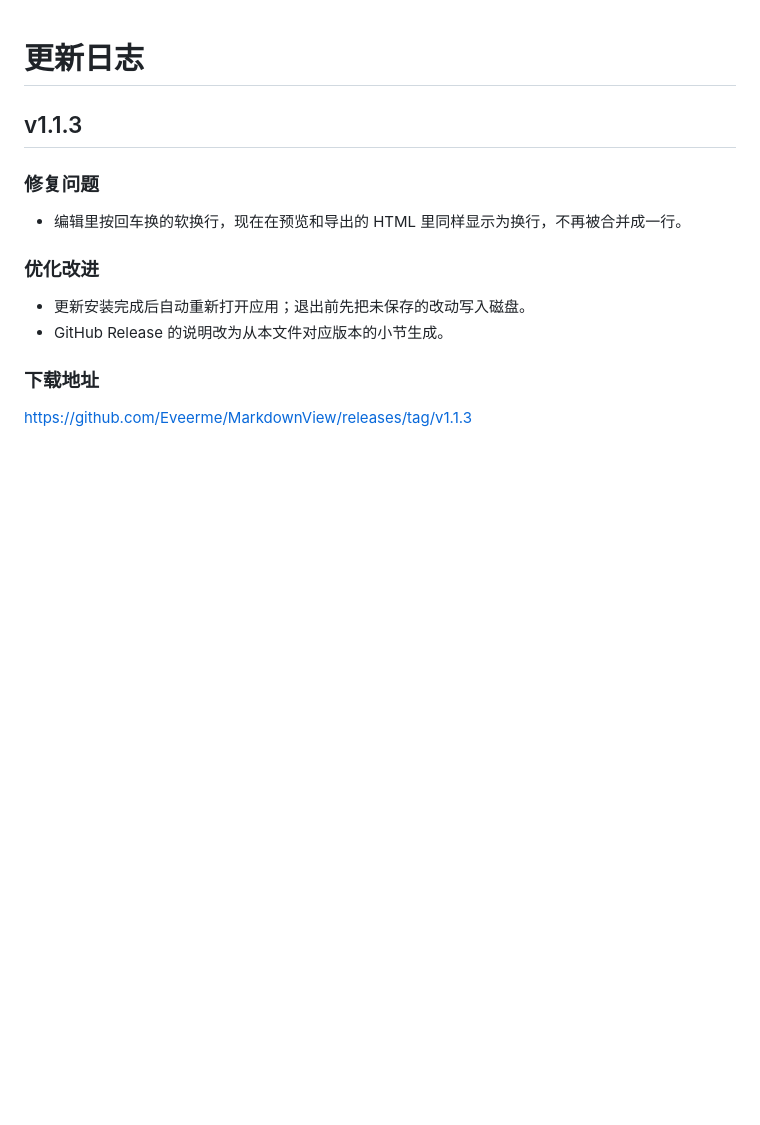
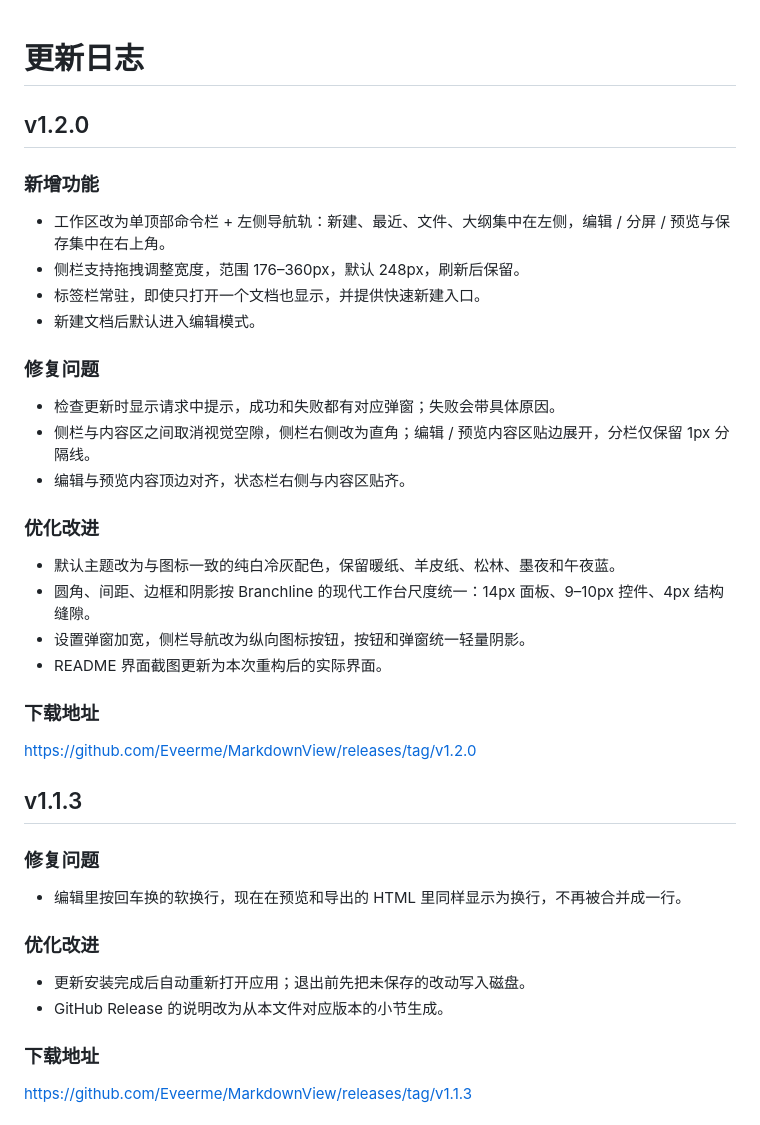
Before and after one commit to Eveerme/MarkdownView, a Markdown page: CHANGELOG.md, the part around the change. Rendered like a GitHub page; blank space fills up the shorter version.

Commit message:
chore: release 1.2.0

```diff
--- a/CHANGELOG.md
+++ b/CHANGELOG.md
@@ -1,4 +1,30 @@
 # 更新日志
+
+## v1.2.0
+
+### 新增功能
+
+- 工作区改为单顶部命令栏 + 左侧导航轨：新建、最近、文件、大纲集中在左侧，编辑 / 分屏 / 预览与保存集中在右上角。
+- 侧栏支持拖拽调整宽度，范围 176–360px，默认 248px，刷新后保留。
+- 标签栏常驻，即使只打开一个文档也显示，并提供快速新建入口。
+- 新建文档后默认进入编辑模式。
+
+### 修复问题
+
+- 检查更新时显示请求中提示，成功和失败都有对应弹窗；失败会带具体原因。
+- 侧栏与内容区之间取消视觉空隙，侧栏右侧改为直角；编辑 / 预览内容区贴边展开，分栏仅保留 1px 分隔线。
+- 编辑与预览内容顶边对齐，状态栏右侧与内容区贴齐。
+
+### 优化改进
+
+- 默认主题改为与图标一致的纯白冷灰配色，保留暖纸、羊皮纸、松林、墨夜和午夜蓝。
+- 圆角、间距、边框和阴影按 Branchline 的现代工作台尺度统一：14px 面板、9–10px 控件、4px 结构缝隙。
+- 设置弹窗加宽，侧栏导航改为纵向图标按钮，按钮和弹窗统一轻量阴影。
+- README 界面截图更新为本次重构后的实际界面。
+
+### 下载地址
+
+https://github.com/Eveerme/MarkdownView/releases/tag/v1.2.0
 
 ## v1.1.3
 
```
Also changed, not shown: README.md (+16 -15 lines), docs/screenshot.png, 4 other files.
